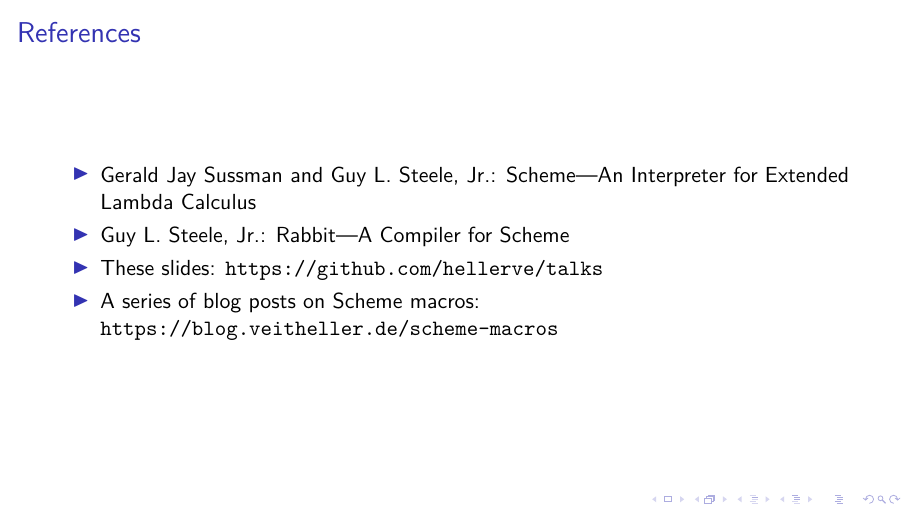
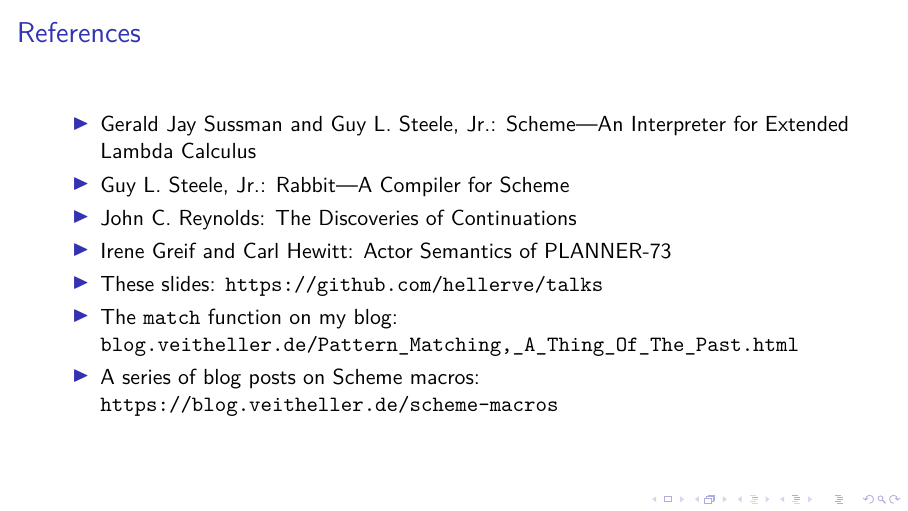
Before and after one commit to hellerve/talks, LaTeX slides (pwl-berlin-february-2020/talk.tex): page 38 of 39. Compiled offline with XeLaTeX; a LaTeX package or settings file that is missing is left out.

Commit message:
pwl: add more references

```diff
--- a/pwl-berlin-february-2020/talk.tex
+++ b/pwl-berlin-february-2020/talk.tex
@@ -350,7 +350,10 @@
     \begin{itemize}
       \item Gerald Jay Sussman and Guy L. Steele, Jr.: Scheme—An Interpreter for Extended Lambda Calculus
       \item Guy L. Steele, Jr.: Rabbit—A Compiler for Scheme
+      \item John C. Reynolds: The Discoveries of Continuations
+      \item Irene Greif and Carl Hewitt: Actor Semantics of PLANNER-73
       \item These slides: \texttt{https://github.com/hellerve/talks}
+      \item The \texttt{match} function on my blog: \texttt{blog.veitheller.de/Pattern\_Matching,\_A\_Thing\_Of\_The\_Past.html}
       \item A series of blog posts on Scheme macros: \texttt{https://blog.veitheller.de/scheme-macros}
     \end{itemize}
   \end{frame}
```
Also changed, not shown: pwl-berlin-february-2020/talk.pdf.
